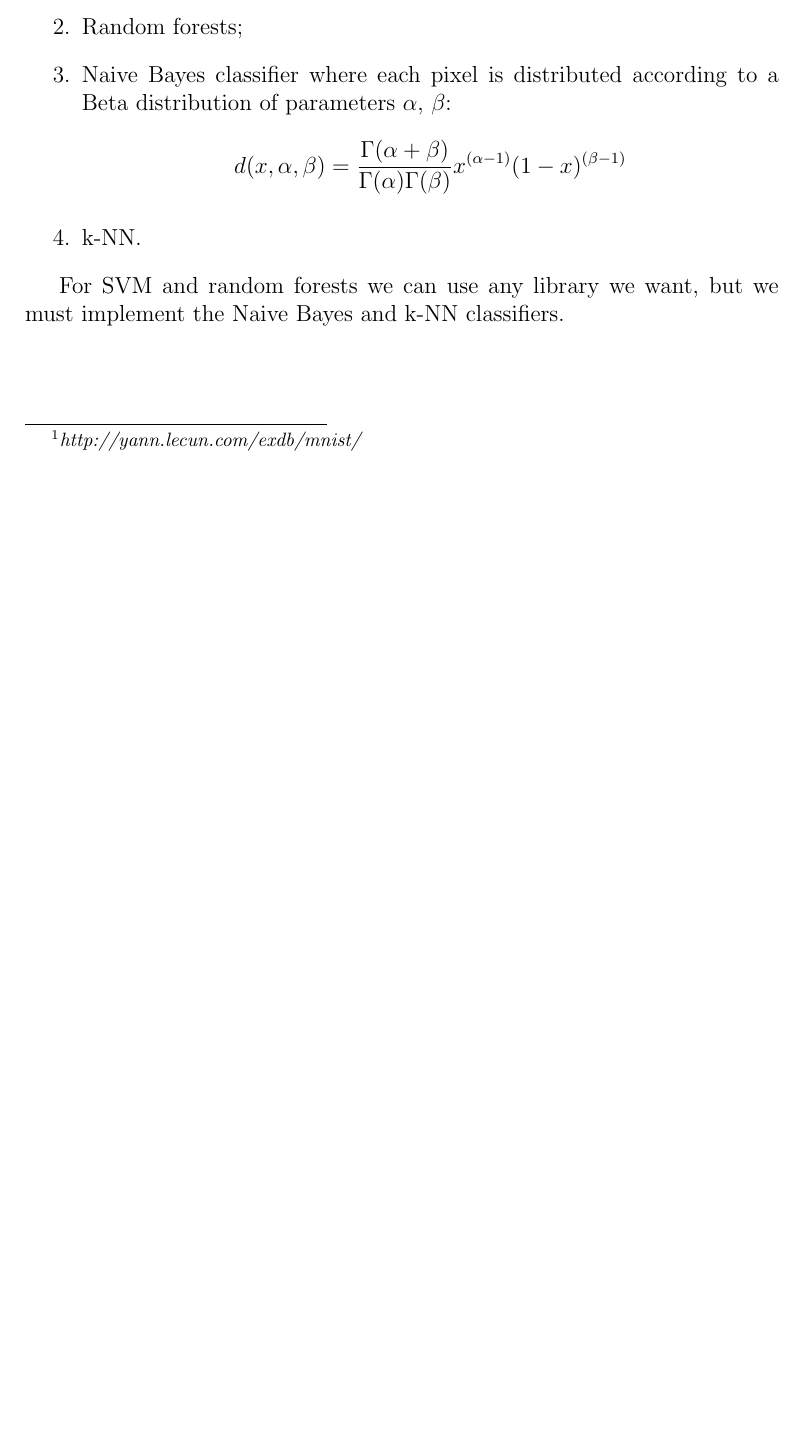
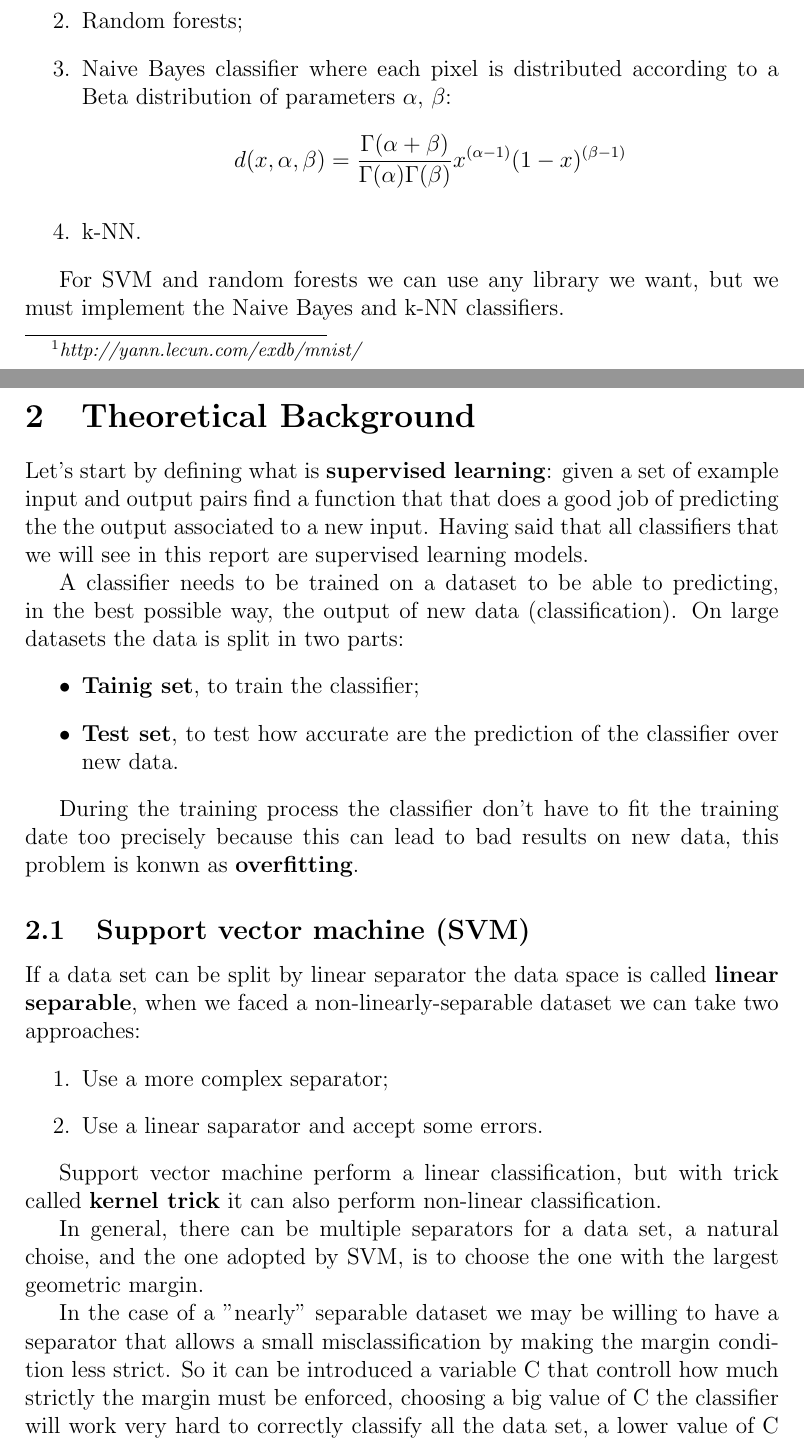
Before and after one commit to Simojoviz/ass2, a LaTeX document (report/882028.tex): part of the page before the commit and two parts of pages 1 and 2 of 4 after it, the two joined at a grey line, cut so that both start at the same text, the shorter picture padded with empty space. Compiled offline with pdfLaTeX.

Commit message:
added theoretical background of SVM and rf

```diff
--- a/report/882028.tex
+++ b/report/882028.tex
@@ -4,6 +4,7 @@
 \usepackage{color}
 \usepackage[utf8]{inputenc}
 \usepackage{float}
+\usepackage{amssymb}
 
 \DeclareFixedFont{\ttb}{T1}{txtt}{bx}{n}{12} % for bold
 \DeclareFixedFont{\ttm}{T1}{txtt}{m}{n}{12}  % for normal
@@ -73,3 +74,47 @@ We have to train the following classifiers on the dataset:
 
 For SVM and random forests we can use any library we want, but we must implement
 the Naive Bayes and k-NN classifiers.
+
+\section{Theoretical Background}
+
+Let's start by defining what is \textbf{supervised learning}: given a set of example
+input and output  pairs find a function that that does a good job of predicting the
+the output associated to a new input.
+Having said that all classifiers that we will see in this report are supervised
+learning models.
+
+A classifier needs to be trained on a dataset to be able to predicting, in the best
+possible way, the output of new data (classification).
+On large datasets the data is split in two parts:
+\begin{itemize}
+    \item \textbf{Tainig set}, to train the classifier;
+    \item \textbf{Test set}, to test how accurate are the prediction of the classifier
+            over new data.
+\end{itemize}
+
+During the training process the classifier don't have to fit the training date
+too precisely because this can lead to bad results on new data, this problem is konwn
+as \textbf{overfitting}.
+
+\subsection{Support vector machine (SVM)}
+
+If a data set can be split by linear separator the data space is called
+\textbf{linear separable}, when we faced a non-linearly-separable dataset we can take
+two approaches:
+\begin{enumerate}
+    \item Use a more complex separator;
+    \item Use a linear saparator and accept some errors.
+\end{enumerate}
+
+Support vector machine perform a linear classification, but with trick called
+\textbf{kernel trick} it can also perform non-linear classification.
+
+In general, there can be multiple separators for a data set, a natural choise, and
+the one adopted by SVM, is to choose the one with the largest geometric margin.
+
+In the case of a "nearly" separable dataset we may be willing to have a separator
+that allows a small misclassification by making the margin condition less strict.
+So it can be introduced a variable C that controll how much strictly the margin
+must be enforced, choosing a big value of C the classifier will work very hard
+to correctly classify
+all the data set, a lower value of C instead allows more easily a
```
Also changed, not shown: report/882028.pdf, report/882028.tex (58 more changed lines), 5 other files.
